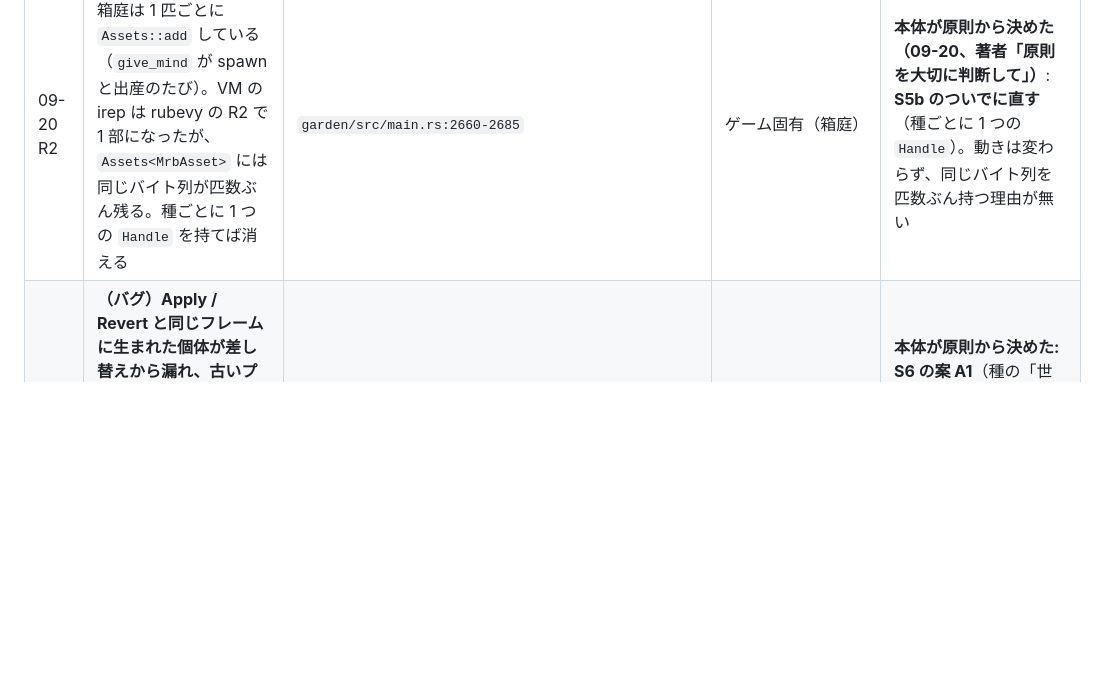
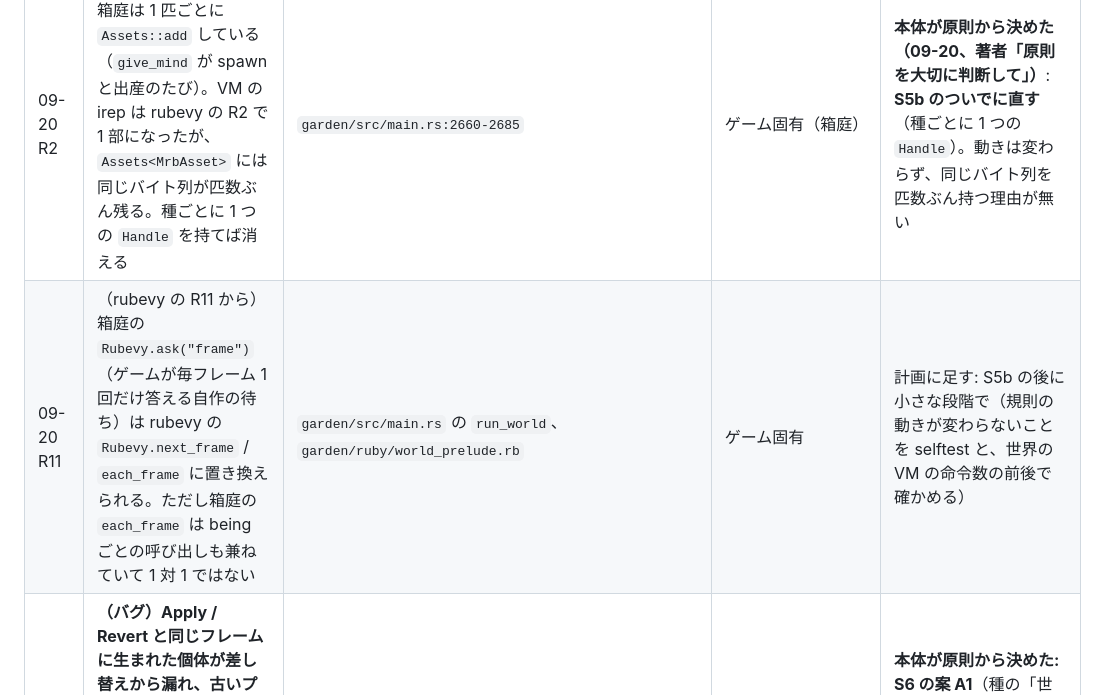
Before and after one commit to sabiruby/rubevy_games, a Markdown page: docs/plans/shared-crate-plan.md, the part around the change. Rendered like a GitHub page; blank space fills up the shorter version.

Commit message:
docs: what rubevy's R11 means for the garden's own wait for a frame
Co-Authored-By: Claude Fable 5.1 <noreply@anthropic.com>

```diff
--- a/docs/plans/shared-crate-plan.md
+++ b/docs/plans/shared-crate-plan.md
@@ -187,6 +187,7 @@ S1 は rubevy を待たずに始められる。S5a も待たずに始められ
 | 日付・段階 | 気づいた点 | どこ | 属する先 | 状況（計画に足した／著者判断待ち／見送り・理由） |
 |---|---|---|---|---|
 | 09-20 R2 | （rubevy の R2 から）箱庭は 1 匹ごとに `Assets::add` している（`give_mind` が spawn と出産のたび）。VM の irep は rubevy の R2 で 1 部になったが、`Assets<MrbAsset>` には同じバイト列が匹数ぶん残る。種ごとに 1 つの `Handle` を持てば消える | `garden/src/main.rs:2660-2685` | ゲーム固有（箱庭） | **本体が原則から決めた（09-20、著者「原則を大切に判断して」）**: **S5b のついでに直す**（種ごとに 1 つの `Handle`）。動きは変わらず、同じバイト列を匹数ぶん持つ理由が無い |
+| 09-20 R11 | （rubevy の R11 から）箱庭の `Rubevy.ask("frame")`（ゲームが毎フレーム 1 回だけ答える自作の待ち）は rubevy の `Rubevy.next_frame` / `each_frame` に置き換えられる。ただし箱庭の `each_frame` は being ごとの呼び出しも兼ねていて 1 対 1 ではない | `garden/src/main.rs` の `run_world`、`garden/ruby/world_prelude.rb` | ゲーム固有 | 計画に足す: S5b の後に小さな段階で（規則の動きが変わらないことを selftest と、世界の VM の命令数の前後で確かめる） |
 | 09-20 S6 | **（バグ）Apply / Revert と同じフレームに生まれた個体が差し替えから漏れ、古いプログラムを走らせ続ける**。`restart_species` が `Query` を回る形は、同じフレームに `Commands` で作られたものを取りこぼす。sabibots の同じ形も同じ穴を持つはず（走行中に robot が生まれないので当たらないだけ） | `garden/src/window.rs:520`、sabibots の `Apply to all` | ゲームのバグ | **本体が原則から決めた: S6 の案 A1**（種の「世代」を `Brains` と `Mind` に持たせ、世代の古い `Mind` を毎フレーム拾って差し替える。新しい数を 1 つも置かない。判定を n/a にして隠す案は採らない — バグが残る）。S7 |
 | 09-20 S6 | **判定の待ちが全部「秒」で書かれている**（0.2 / 0.5 / 0.6 / 2.0 / 9.0）。フレームレートが 4 倍違う 3 つの環境を 1 つの秒で賄っていて、混むと VM が新しいタスクに順番を回す前に判定が来る | `garden/src/window.rs` の `WindowTest`、`:1302` | 判定の作り | **本体が原則から決めた: 条件で待ち、上限はフレームで、その上限は導く**（S6 の B1 + B2。「全員が 1 命令でも走ったら次へ」。待つ上限は実測の最低 2 フレームと、予算 ÷ 再起動 1 本の最初の一走りの命令数から出す。0.6 → 1.2 秒のような出どころの無い延長はしない）。S7。ほかの秒の待ちは S5b の (d) で |
 | 09-20 S6 | **creature の VM は budget も `frame_time` も rubevy の既定のままで、ゲームはどこでも言っていない**（world の VM は 45,000 を測って決めてあるのに片側だけ） | `garden/src/main.rs` | 出どころの無い数 | 計画に足した: S5b で、上限の庭に座って測り、ゲームの設定として書く（値を動かすかは著者に聞く） |
```
